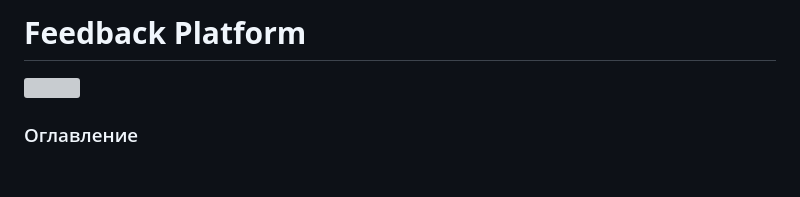
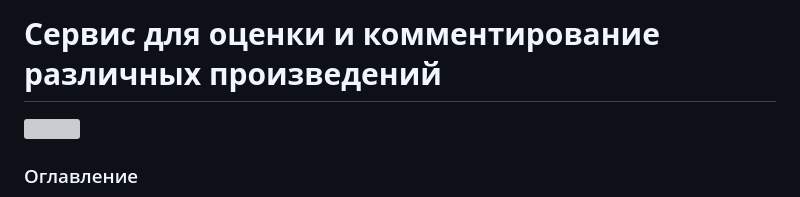
Before and after one commit to FakaFakaYeah/feedback_platform, a Markdown page: README.md, the part around the change. GitHub-like rendering; blank space fills up the shorter version; grey boxes are pictures that could not be loaded.

```diff
--- a/README.md
+++ b/README.md
@@ -1,4 +1,4 @@
-# **Feedback Platform**
+# **Сервис для оценки и комментирование различных произведений**
 
 
 ![](https://github.com/FakaFakaYeah/feedback_platform/actions/workflows/yamdb_workflow.yml/badge.svg)
```
